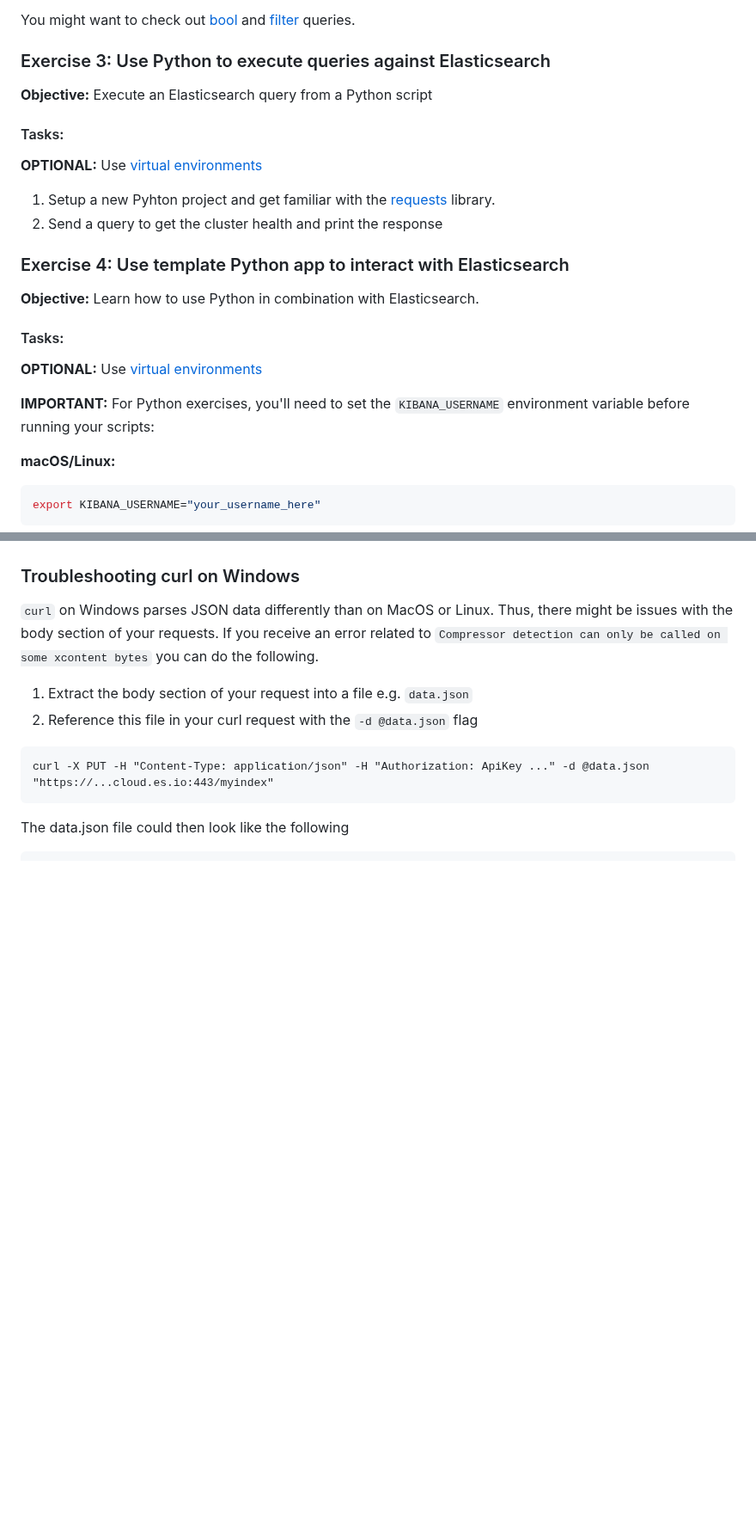
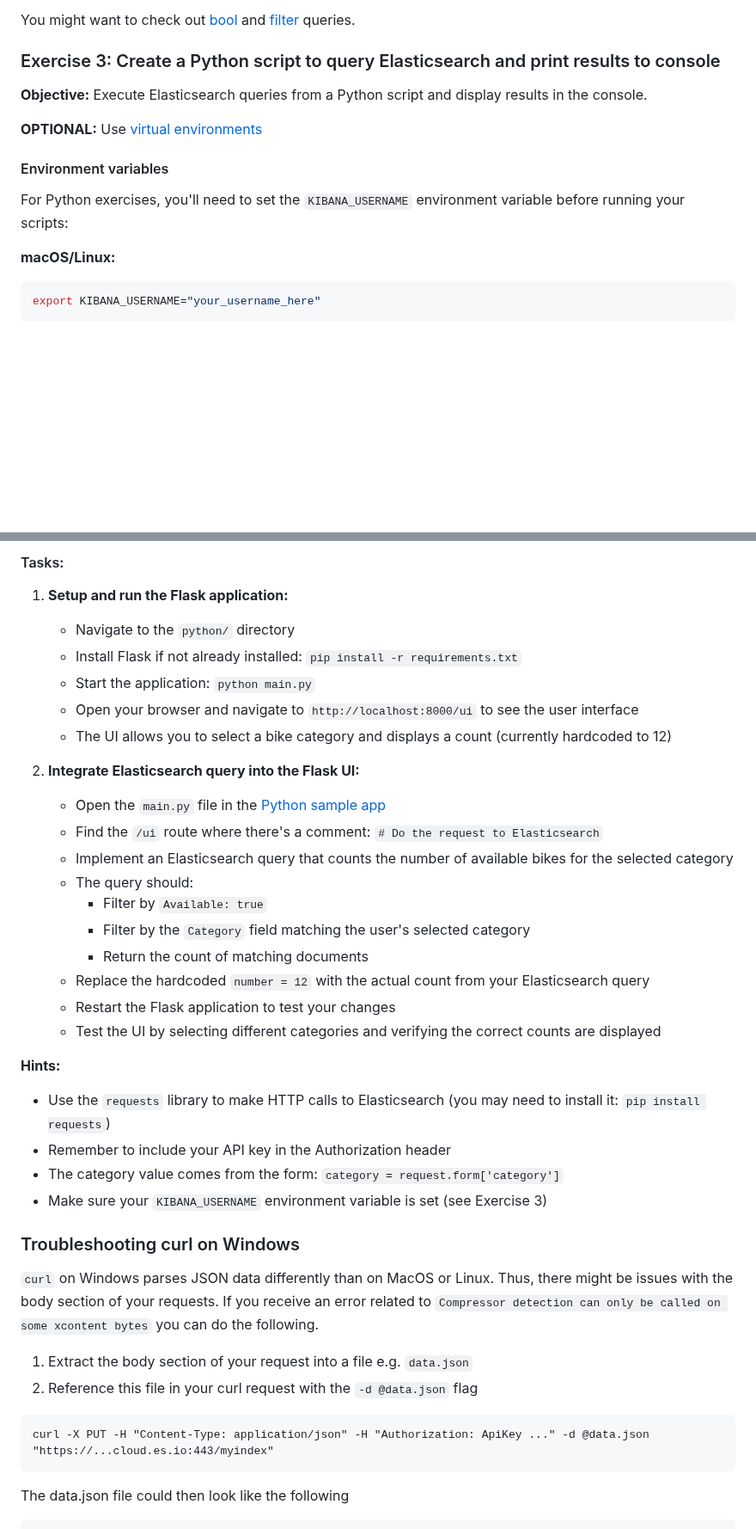
Before and after one commit to RapTho/elasticsearch-tutorials, a Markdown page: exercises.md, 2 parts joined by grey strips. Shown at 86% size. Drawn GitHub-style; blank space fills up the shorter version.

```diff
--- a/exercises.md
+++ b/exercises.md
@@ -123,26 +123,15 @@ And how about the following one with a new field?
 
 You might want to check out [bool](https://www.elastic.co/guide/en/elasticsearch/reference/current/query-dsl-bool-query.html) and [filter](https://www.elastic.co/guide/en/elasticsearch/reference/current/query-filter-context.html) queries.
 
-### Exercise 3: Use Python to execute queries against Elasticsearch
+### Exercise 3: Create a Python script to query Elasticsearch and print results to console
 
-**Objective:** Execute an Elasticsearch query from a Python script
-
-#### Tasks:
+**Objective:** Execute Elasticsearch queries from a Python script and display results in the console.
 
 **OPTIONAL:** Use [virtual environments](https://virtualenv.pypa.io/en/latest/user_guide.html)
 
-1. Setup a new Pyhton project and get familiar with the [requests](https://pypi.org/project/requests/) library.
-2. Send a query to get the cluster health and print the response
+#### Environment variables
 
-### Exercise 4: Use template Python app to interact with Elasticsearch
-
-**Objective:** Learn how to use Python in combination with Elasticsearch.
-
-#### Tasks:
-
-**OPTIONAL:** Use [virtual environments](https://virtualenv.pypa.io/en/latest/user_guide.html)
-
-**IMPORTANT:** For Python exercises, you'll need to set the `KIBANA_USERNAME` environment variable before running your scripts:
+For Python exercises, you'll need to set the `KIBANA_USERNAME` environment variable before running your scripts:
 
 **macOS/Linux:**
 
@@ -184,3 +210,31 @@ Variables description:
+#### Tasks:
+
+1. **Setup and run the Flask application:**
+
+   - Navigate to the `python/` directory
+   - Install Flask if not already installed: `pip install -r requirements.txt`
+   - Start the application: `python main.py`
+   - Open your browser and navigate to `http://localhost:8000/ui` to see the user interface
+   - The UI allows you to select a bike category and displays a count (currently hardcoded to 12)
+
+2. **Integrate Elasticsearch query into the Flask UI:**
+   - Open the `main.py` file in the [Python sample app](./python/)
+   - Find the `/ui` route where there's a comment: `# Do the request to Elasticsearch`
+   - Implement an Elasticsearch query that counts the number of available bikes for the selected category
+   - The query should:
+     - Filter by `Available: true`
+     - Filter by the `Category` field matching the user's selected category
+     - Return the count of matching documents
+   - Replace the hardcoded `number = 12` with the actual count from your Elasticsearch query
+   - Restart the Flask application to test your changes
+   - Test the UI by selecting different categories and verifying the correct counts are displayed
+
+**Hints:**
+
+- Use the `requests` library to make HTTP calls to Elasticsearch (you may need to install it: `pip install requests`)
+- Remember to include your API key in the Authorization header
+- The category value comes from the form: `category = request.form['category']`
+- Make sure your `KIBANA_USERNAME` environment variable is set (see Exercise 3)
 
 ### Troubleshooting curl on Windows
 
```
Also changed, not shown: other parts of exercises.md (+46 -9 lines).
